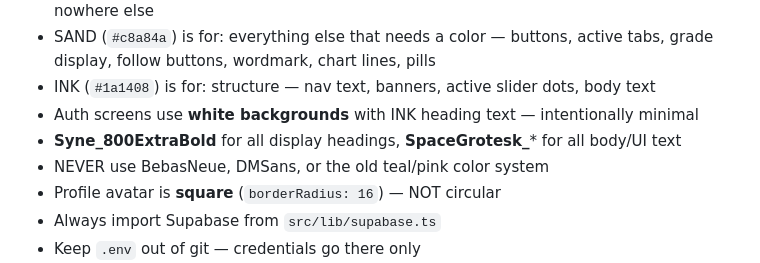
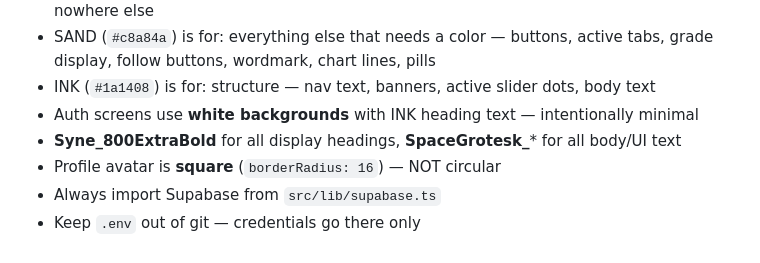
Before and after one commit to Dalexfox/deadpoint, a Markdown page: CLAUDE.md, the part around the change. Rendered like a GitHub page.

Commit message:
Remove redundant 'never use old X' rules from CLAUDE.md
Co-Authored-By: Claude Sonnet 4.6 <noreply@anthropic.com>

```diff
--- a/CLAUDE.md
+++ b/CLAUDE.md
@@ -518,7 +518,6 @@ Posts have a `postType` field: `'session'` or `'photo'`
 - INK (`#1a1408`) is for: structure — nav text, banners, active slider dots, body text
 - Auth screens use **white backgrounds** with INK heading text — intentionally minimal
 - **Syne_800ExtraBold** for all display headings, **SpaceGrotesk_*** for all body/UI text
-- NEVER use BebasNeue, DMSans, or the old teal/pink color system
 - Profile avatar is **square** (`borderRadius: 16`) — NOT circular
 - Always import Supabase from `src/lib/supabase.ts`
 - Keep `.env` out of git — credentials go there only
```
